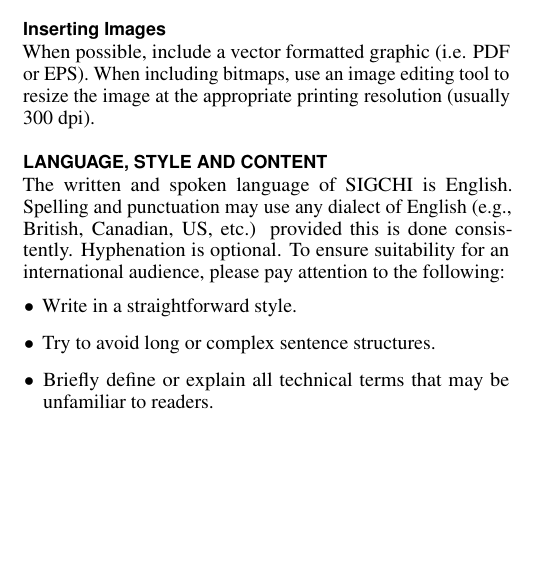
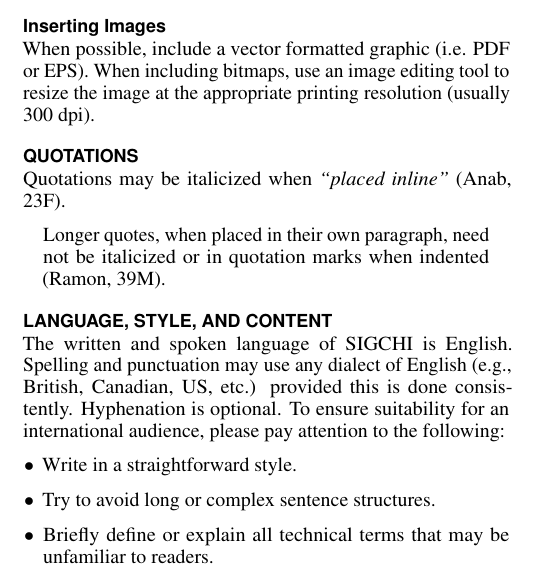
Before and after one commit to sigchi/Document-Formats, a LaTeX document (LaTeX/proceedings.tex): part of one column of page 2 of 4, cut so that both start at the same text, the shorter picture padded with empty space. Compiled offline with pdfLaTeX.

Commit message:
Addressing quotes. Closes #29.

```diff
--- a/LaTeX/proceedings.tex
+++ b/LaTeX/proceedings.tex
@@ -336,7 +336,16 @@ When possible, include a vector formatted graphic (i.e. PDF or EPS).
 When including bitmaps,  use an image editing tool to resize the image
 at the appropriate printing resolution (usually 300 dpi).
 
-\section{Language, Style and Content}
+\section{Quotations}
+Quotations may be italicized when \textit{``placed inline''} (Anab,
+23F).
+
+\begin{quote}
+Longer quotes, when placed in their own paragraph, need not be
+italicized or in quotation marks when indented (Ramon, 39M).
+\end{quote}
+
+\section{Language, Style, and Content}
 
 The written and spoken language of SIGCHI is English. Spelling and
 punctuation may use any dialect of English (e.g., British, Canadian,
```
Also changed, not shown: 1 other file.
